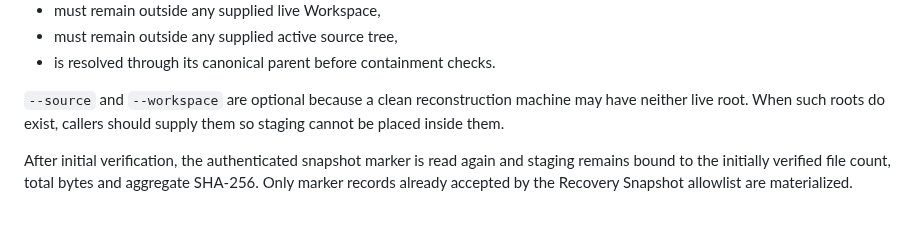
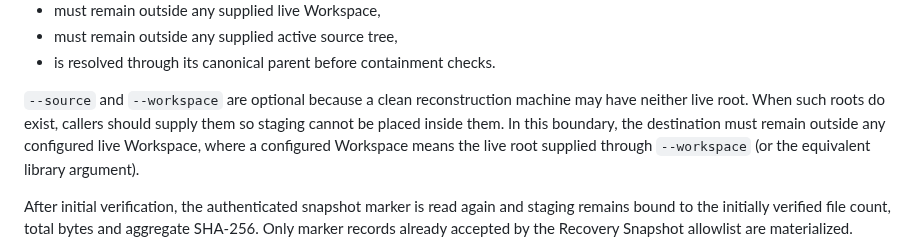
Before and after one commit to E20C1/dangomushi-usb, a Markdown page: docs/OFFLINE_RECONSTRUCTION.md, the part around the change. Drawn GitHub-style; blank space fills up the shorter version.

Commit message:
docs: preserve configured Workspace staging boundary

```diff
--- a/docs/OFFLINE_RECONSTRUCTION.md
+++ b/docs/OFFLINE_RECONSTRUCTION.md
@@ -56,7 +56,7 @@ The staging destination:
 - must remain outside any supplied active source tree,
 - is resolved through its canonical parent before containment checks.
 
-`--source` and `--workspace` are optional because a clean reconstruction machine may have neither live root. When such roots do exist, callers should supply them so staging cannot be placed inside them.
+`--source` and `--workspace` are optional because a clean reconstruction machine may have neither live root. When such roots do exist, callers should supply them so staging cannot be placed inside them. In this boundary, the destination must remain outside any configured live Workspace, where a configured Workspace means the live root supplied through `--workspace` (or the equivalent library argument).
 
 After initial verification, the authenticated snapshot marker is read again and staging remains bound to the initially verified file count, total bytes and aggregate SHA-256. Only marker records already accepted by the Recovery Snapshot allowlist are materialized.
 
```
